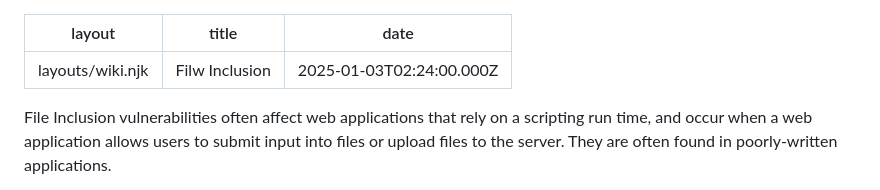
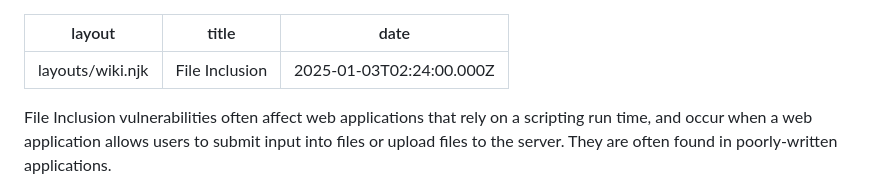
Before and after one commit to shinjith-dev/notes-v2, a Markdown page: wiki/content-discovery-20250102.md, the part around the change. GitHub-like rendering.

Commit message:
update Wiki/content-discovery-20250102

```diff
--- a/wiki/content-discovery-20250102.md
+++ b/wiki/content-discovery-20250102.md
@@ -1,6 +1,6 @@
 ---
 layout: layouts/wiki.njk
-title: Filw Inclusion
+title: File Inclusion
 date: 2025-01-03T02:24:00.000Z
 ---
 File Inclusion vulnerabilities often affect web applications that rely on a scripting run time, and occur when a web application allows users to submit input into files or upload files to the server. They are often found in poorly-written applications.
```
